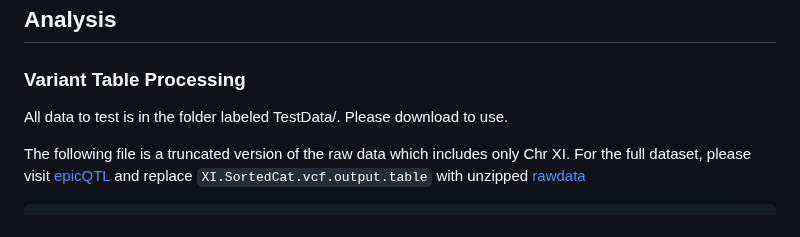
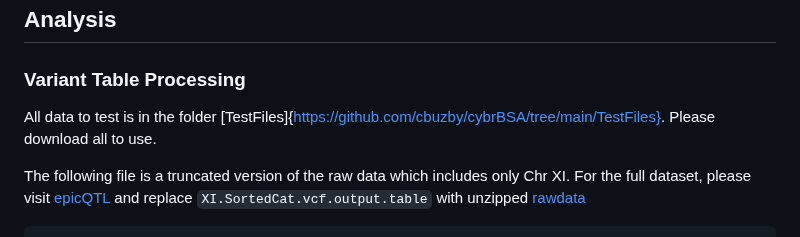
Before and after one commit to cbuzby/cybrBSA, a Markdown page: README.md, the part around the change. Rendered like a GitHub page.

````diff
--- a/README.md
+++ b/README.md
@@ -35,7 +35,7 @@ gatk VariantsToTable \
 
 ### Variant Table Processing
 
-All data to test is in the folder labeled TestData/. Please download to use.
+All data to test is in the folder [TestFiles]{https://github.com/cbuzby/cybrBSA/tree/main/TestFiles}. Please download all to use.
 
 The following file is a truncated version of the raw data which includes only Chr XI. For the full dataset, please visit [epicQTL](https://github.com/Siegallab/epicQTL) and replace `XI.SortedCat.vcf.output.table` with unzipped [rawdata](https://github.com/Siegallab/epicQTL/blob/main/BSA_Analysis/Input/AllCuSO4.REF_.SortedCat.vcf.output.zip)
 ```{r}
````
